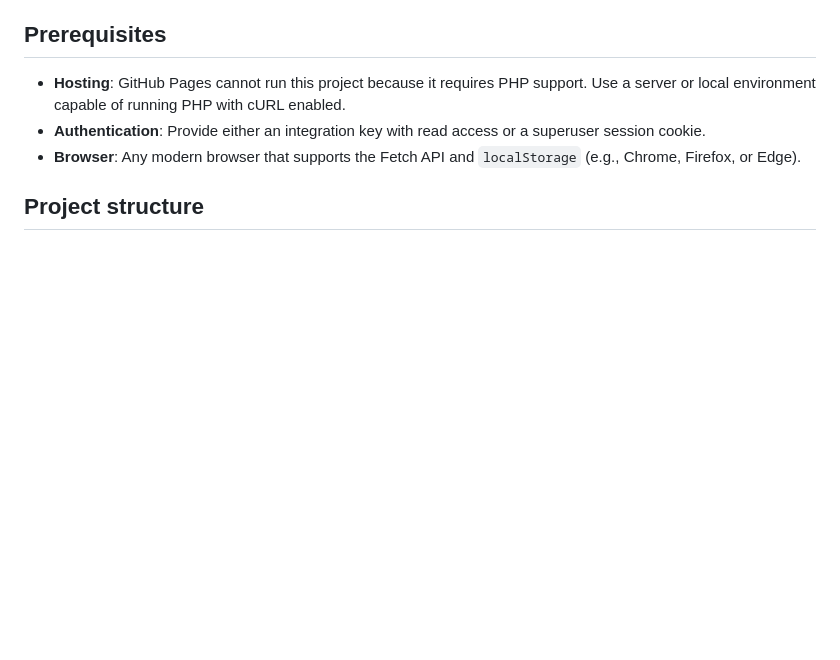
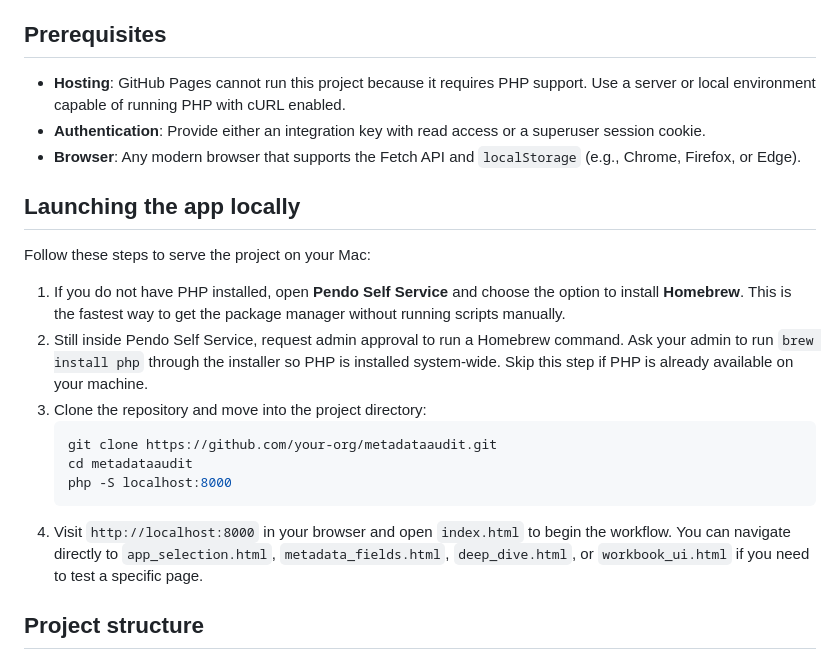
Before and after one commit to nikhilsathyanarayana-lab/metadataaudit, a Markdown page: README.md, the part around the change. Drawn GitHub-style; blank space fills up the shorter version.

Commit message:
Refine local launch instructions

````diff
--- a/README.md
+++ b/README.md
@@ -9,6 +9,19 @@ The tool supports two methods for pulling metadata: one using an integration key
 - **Hosting**: GitHub Pages cannot run this project because it requires PHP support. Use a server or local environment capable of running PHP with cURL enabled.
 - **Authentication**: Provide either an integration key with read access or a superuser session cookie.
 - **Browser**: Any modern browser that supports the Fetch API and `localStorage` (e.g., Chrome, Firefox, or Edge).
+
+## Launching the app locally
+Follow these steps to serve the project on your Mac:
+
+1. If you do not have PHP installed, open **Pendo Self Service** and choose the option to install **Homebrew**. This is the fastest way to get the package manager without running scripts manually.
+2. Still inside Pendo Self Service, request admin approval to run a Homebrew command. Ask your admin to run `brew install php` through the installer so PHP is installed system-wide. Skip this step if PHP is already available on your machine.
+3. Clone the repository and move into the project directory:
+   ```bash
+   git clone https://github.com/your-org/metadataaudit.git
+   cd metadataaudit
+   php -S localhost:8000
+   ```
+4. Visit `http://localhost:8000` in your browser and open `index.html` to begin the workflow. You can navigate directly to `app_selection.html`, `metadata_fields.html`, `deep_dive.html`, or `workbook_ui.html` if you need to test a specific page.
 
 ## Project structure
 - `index.html`: Landing view where auditors enter SubIDs, choose a Pendo domain, and link integration keys before triggering aggregation requests.
````
